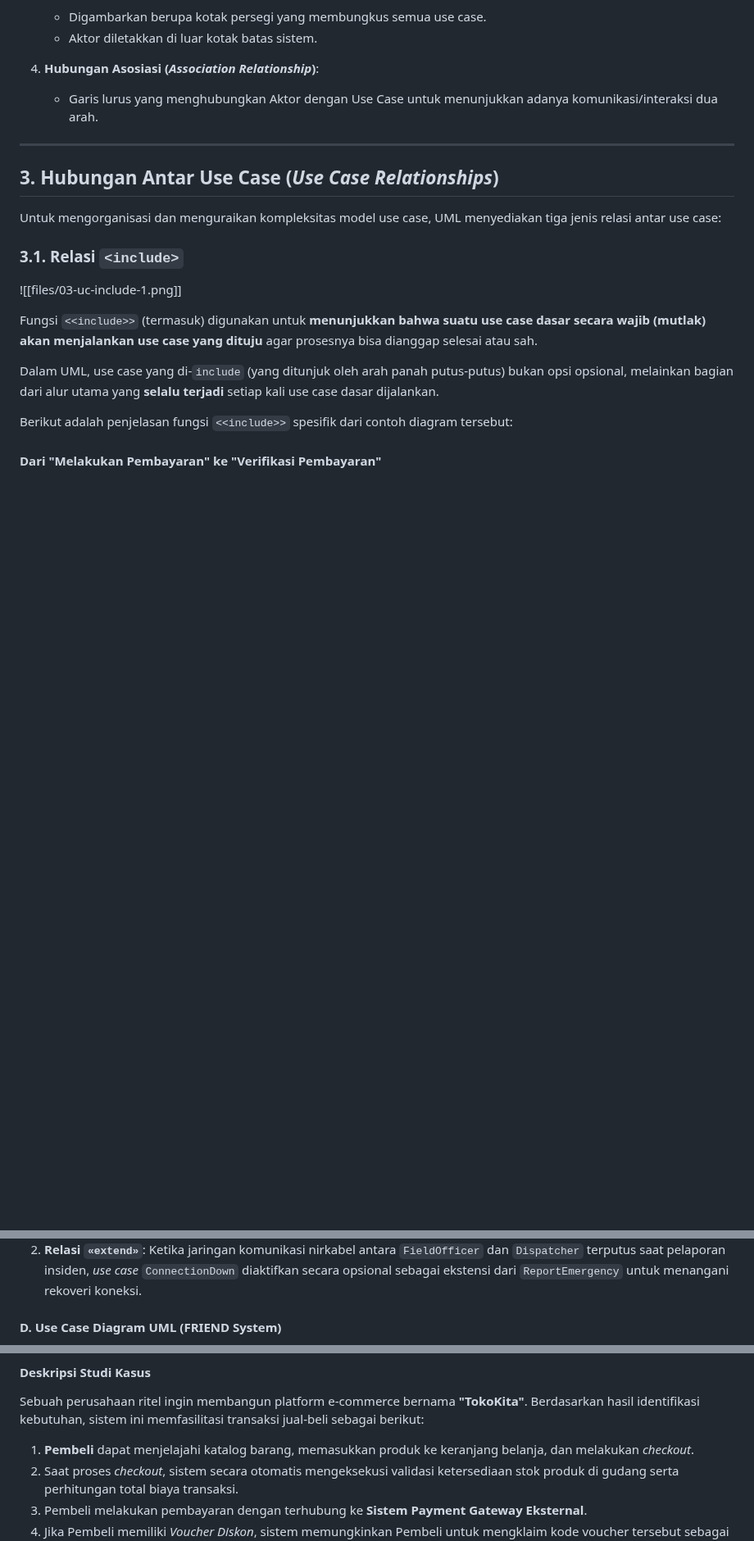
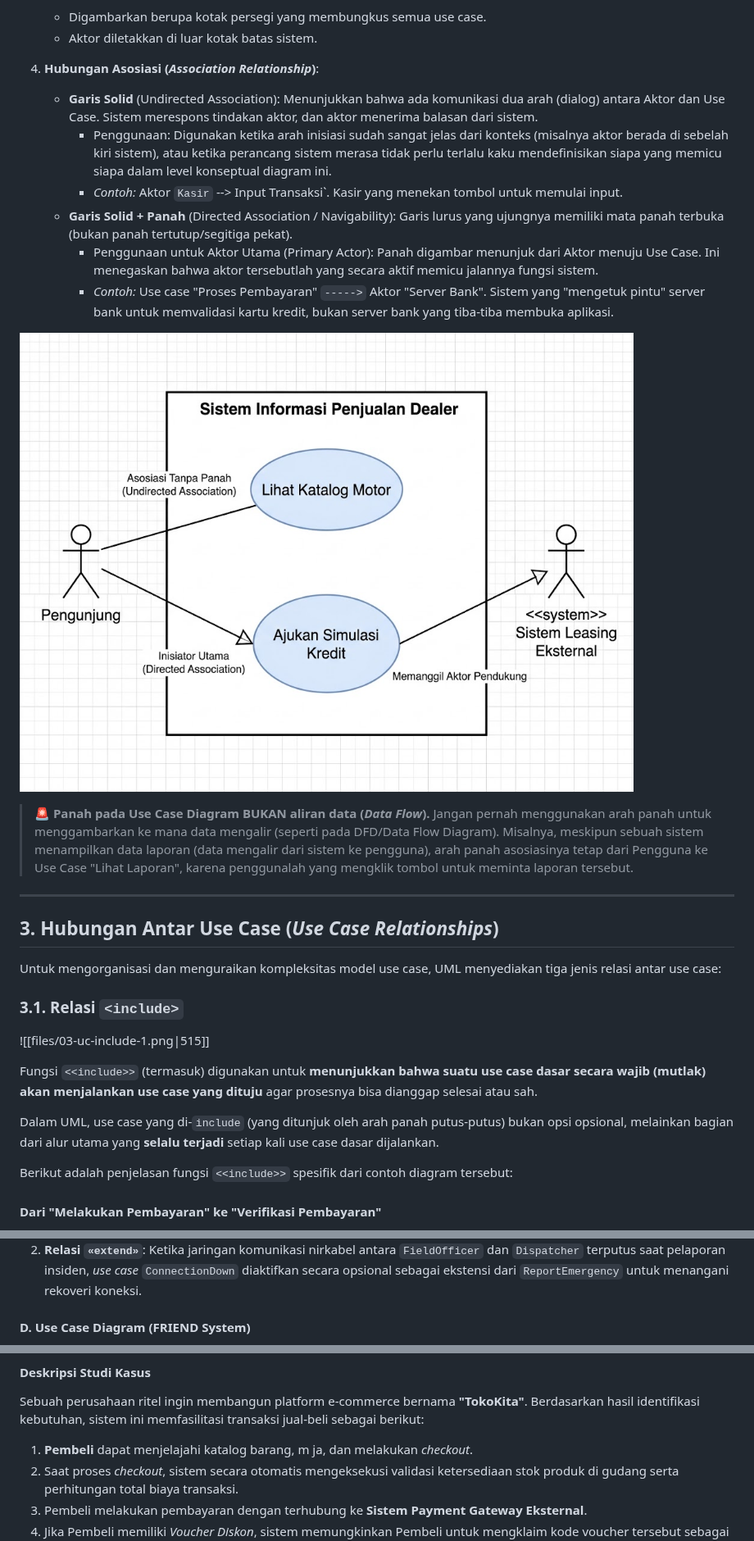
Before and after one commit to ruang-belajar/ooad, a Markdown page: 03-use-case.md, 3 parts joined by grey strips. Shown at 82% size. Drawn GitHub-style; pictures changed too: files/03-uc-6.png (added); blank space fills up the shorter version.

```diff
--- a/03-use-case.md
+++ b/03-use-case.md
@@ -64,7 +64,16 @@ Diagram Use Case UML terdiri dari empat elemen pembentuk utama:
     - Aktor diletakkan di luar kotak batas sistem.
 
 4. **Hubungan Asosiasi (_Association Relationship_)**:
-    - Garis lurus yang menghubungkan Aktor dengan Use Case untuk menunjukkan adanya komunikasi/interaksi dua arah.
+	- **Garis Solid** (Undirected Association): Menunjukkan bahwa ada komunikasi dua arah (dialog) antara Aktor dan Use Case. Sistem merespons tindakan aktor, dan aktor menerima balasan dari sistem.
+		- Penggunaan: Digunakan ketika arah inisiasi sudah sangat jelas dari konteks (misalnya aktor berada di sebelah kiri sistem), atau ketika perancang sistem merasa tidak perlu terlalu kaku mendefinisikan siapa yang memicu siapa dalam level konseptual diagram ini.
+		- _Contoh:_ Aktor `Kasir` --> Input Transaksi`. Kasir yang menekan tombol untuk memulai input.
+	- **Garis Solid + Panah** (Directed Association / Navigability): Garis lurus yang ujungnya memiliki mata panah terbuka (bukan panah tertutup/segitiga pekat).
+		- Penggunaan untuk Aktor Utama (Primary Actor): Panah digambar menunjuk dari Aktor menuju Use Case. Ini menegaskan bahwa aktor tersebutlah yang secara aktif memicu jalannya fungsi sistem.
+		- _Contoh:_ Use case "Proses Pembayaran" `----->` Aktor "Server Bank". Sistem yang "mengetuk pintu" server bank untuk memvalidasi kartu kredit, bukan server bank yang tiba-tiba membuka aplikasi.
+
+![499](files/03-uc-6.png)
+
+> 🚨 **Panah pada Use Case Diagram BUKAN aliran data (_Data Flow_).** Jangan pernah menggunakan arah panah untuk menggambarkan ke mana data mengalir (seperti pada DFD/Data Flow Diagram). Misalnya, meskipun sebuah sistem menampilkan data laporan (data mengalir dari sistem ke pengguna), arah panah asosiasinya tetap dari Pengguna ke Use Case "Lihat Laporan", karena penggunalah yang mengklik tombol untuk meminta laporan tersebut.
 
 ---
 
@@ -74,7 +83,7 @@ Untuk mengorganisasi dan menguraikan kompleksitas model use case, UML menyediaka
 
 ### 3.1. Relasi `<include>`
 
-![[files/03-uc-include-1.png]]
+![[files/03-uc-include-1.png|515]]
 
 Fungsi `<<include>>` (termasuk) digunakan untuk **menunjukkan bahwa suatu use case dasar secara wajib (mutlak) akan menjalankan use case yang dituju** agar prosesnya bisa dianggap selesai atau sah.
 
@@ -317,5 +303,5 @@ graph LR
 1. **Relasi `«include»`**: _Use case_ `AllocateResources` dan `OpenIncident` membutuhkan tampilan peta lokasi insiden secara interaktif. Fungsi ini dipisahkan ke dalam _use case_ `ViewMap` yang di-`«include»` oleh keduanya untuk menghindari duplikasi fungsi.
 2. **Relasi `«extend»`**: Ketika jaringan komunikasi nirkabel antara `FieldOfficer` dan `Dispatcher` terputus saat pelaporan insiden, _use case_ `ConnectionDown` diaktifkan secara opsional sebagai ekstensi dari `ReportEmergency` untuk menangani rekoveri koneksi.
 
-#### D. Use Case Diagram UML (FRIEND System)
+#### D. Use Case Diagram (FRIEND System)
 
@@ -452,7 +419,7 @@ Berikut adalah contoh penerapan template _fully dressed_ untuk _use case_ **Pros
 
 Sebuah perusahaan ritel ingin membangun platform e-commerce bernama **"TokoKita"**. Berdasarkan hasil identifikasi kebutuhan, sistem ini memfasilitasi transaksi jual-beli sebagai berikut:
 
-1. **Pembeli** dapat menjelajahi katalog barang, memasukkan produk ke keranjang belanja, dan melakukan _checkout_.
+1. **Pembeli** dapat menjelajahi katalog barang, m ja, dan melakukan _checkout_.
 2. Saat proses _checkout_, sistem secara otomatis mengeksekusi validasi ketersediaan stok produk di gudang serta perhitungan total biaya transaksi.
 3. Pembeli melakukan pembayaran dengan terhubung ke **Sistem Payment Gateway Eksternal**.
 4. Jika Pembeli memiliki _Voucher Diskon_, sistem memungkinkan Pembeli untuk mengklaim kode voucher tersebut sebagai potongan harga opsional saat _checkout_.
```
Also changed, not shown: other parts of 03-use-case.md (+19 -61 lines), files/03-uc-5.png (added), files/03-uc-7.png (added), files/03-uc-extend-1.png (renamed from files/Pasted image 20261020232943.png), 1 other file.
